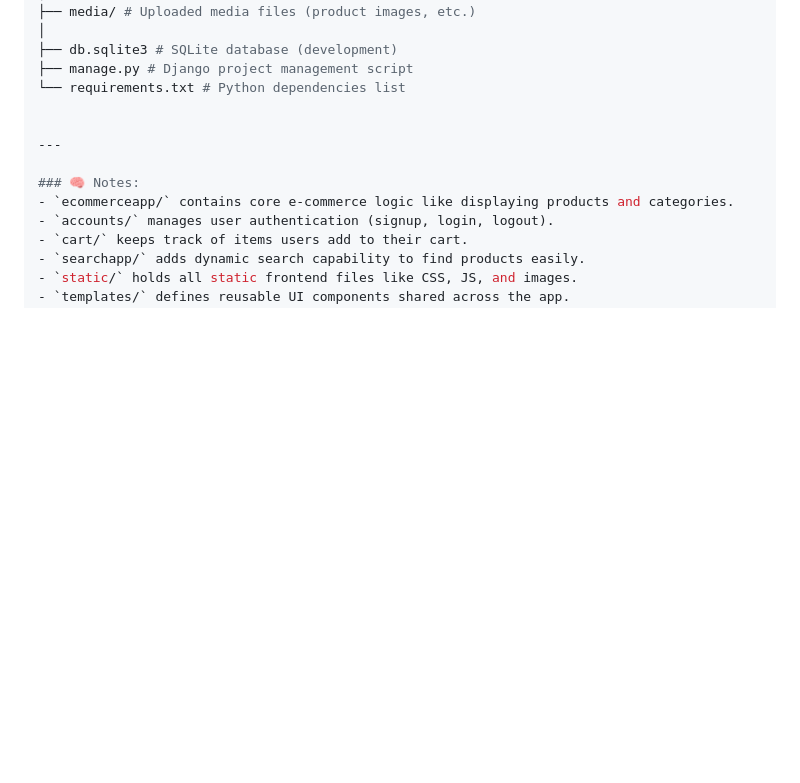
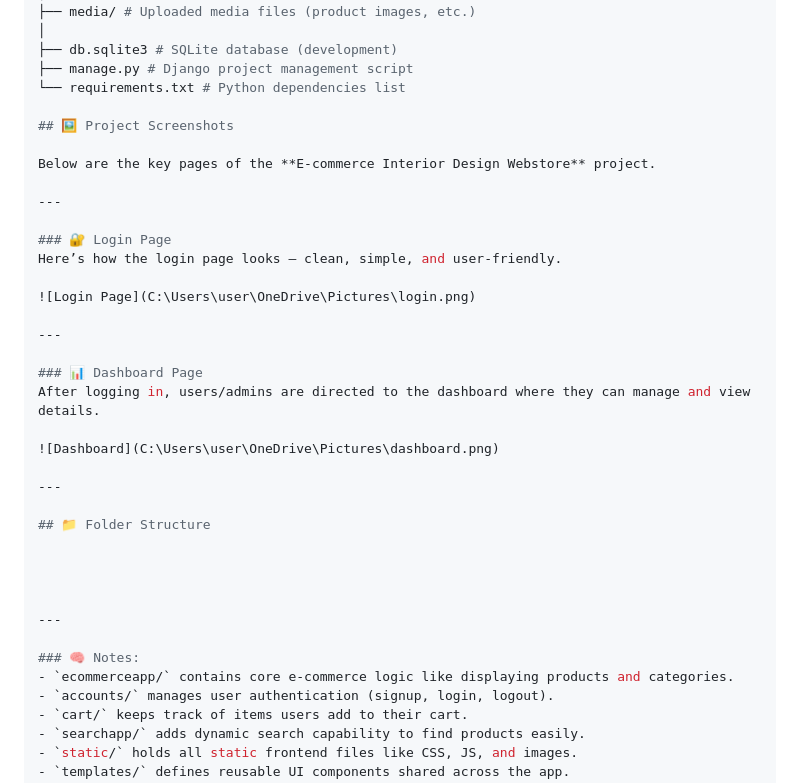
Before and after one commit to Saivarunvarun/E-commerce-interior-design-webstore, a Markdown page: README.md, the part around the change. Drawn GitHub-style; blank space fills up the shorter version.

Commit message:
Update README with project screenshots
Added project screenshots and descriptions for login and dashboard pages.

```diff
--- a/README.md
+++ b/README.md
@@ -119,6 +119,30 @@ E-commerce-interior-design-webstore/
 ├── db.sqlite3 # SQLite database (development)
 ├── manage.py # Django project management script
 └── requirements.txt # Python dependencies list
+
+## 🖼️ Project Screenshots
+
+Below are the key pages of the **E-commerce Interior Design Webstore** project.
+
+---
+
+### 🔐 Login Page
+Here’s how the login page looks — clean, simple, and user-friendly.
+
+![Login Page](C:\Users\user\OneDrive\Pictures\login.png)
+
+---
+
+### 📊 Dashboard Page
+After logging in, users/admins are directed to the dashboard where they can manage and view details.
+
+![Dashboard](C:\Users\user\OneDrive\Pictures\dashboard.png)
+
+---
+
+## 📁 Folder Structure
+
+
 
 
 ---
```
